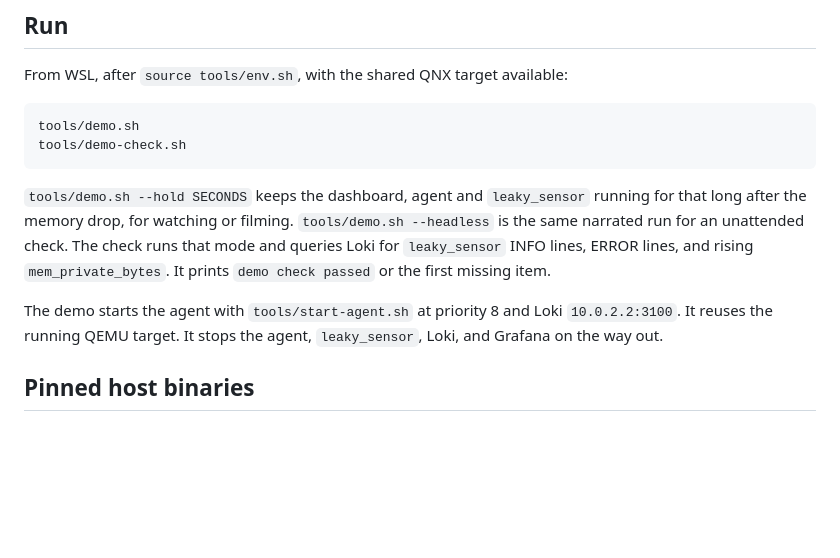
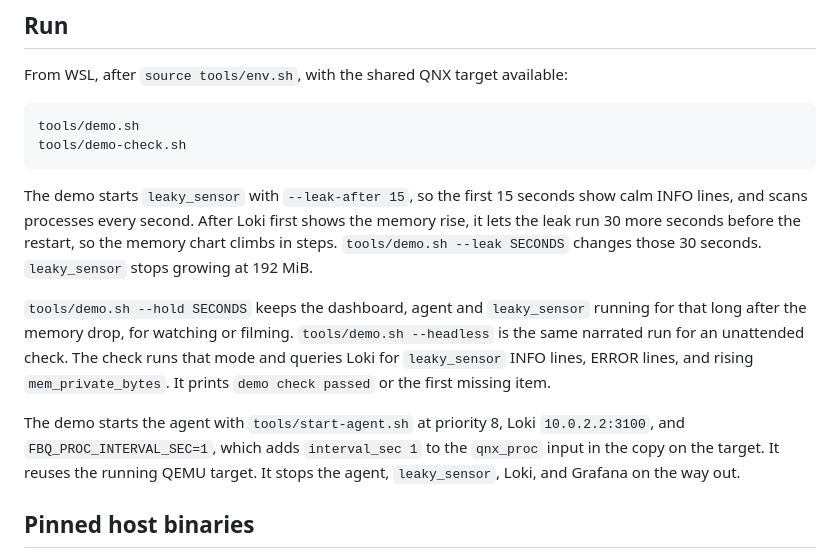
Before and after one commit to jakethehoffer/fluent-bit-qnx, a Markdown page: demo/README.md, the part around the change. Rendered like a GitHub page; blank space fills up the shorter version.

````diff
--- a/demo/README.md
+++ b/demo/README.md
@@ -22,9 +22,11 @@ tools/demo.sh
 tools/demo-check.sh
 ```
 
+The demo starts `leaky_sensor` with `--leak-after 15`, so the first 15 seconds show calm INFO lines, and scans processes every second. After Loki first shows the memory rise, it lets the leak run 30 more seconds before the restart, so the memory chart climbs in steps. `tools/demo.sh --leak SECONDS` changes those 30 seconds. `leaky_sensor` stops growing at 192 MiB.
+
 `tools/demo.sh --hold SECONDS` keeps the dashboard, agent and `leaky_sensor` running for that long after the memory drop, for watching or filming. `tools/demo.sh --headless` is the same narrated run for an unattended check. The check runs that mode and queries Loki for `leaky_sensor` INFO lines, ERROR lines, and rising `mem_private_bytes`. It prints `demo check passed` or the first missing item.
 
-The demo starts the agent with `tools/start-agent.sh` at priority 8 and Loki `10.0.2.2:3100`. It reuses the running QEMU target. It stops the agent, `leaky_sensor`, Loki, and Grafana on the way out.
+The demo starts the agent with `tools/start-agent.sh` at priority 8, Loki `10.0.2.2:3100`, and `FBQ_PROC_INTERVAL_SEC=1`, which adds `interval_sec 1` to the `qnx_proc` input in the copy on the target. It reuses the running QEMU target. It stops the agent, `leaky_sensor`, Loki, and Grafana on the way out.
 
 ## Pinned host binaries
 
````
Also changed, not shown: README.md (+1 -1 lines), docs/porting-notes.md (+1 -1 lines), docs/images/dashboard.png, 3 other files.
